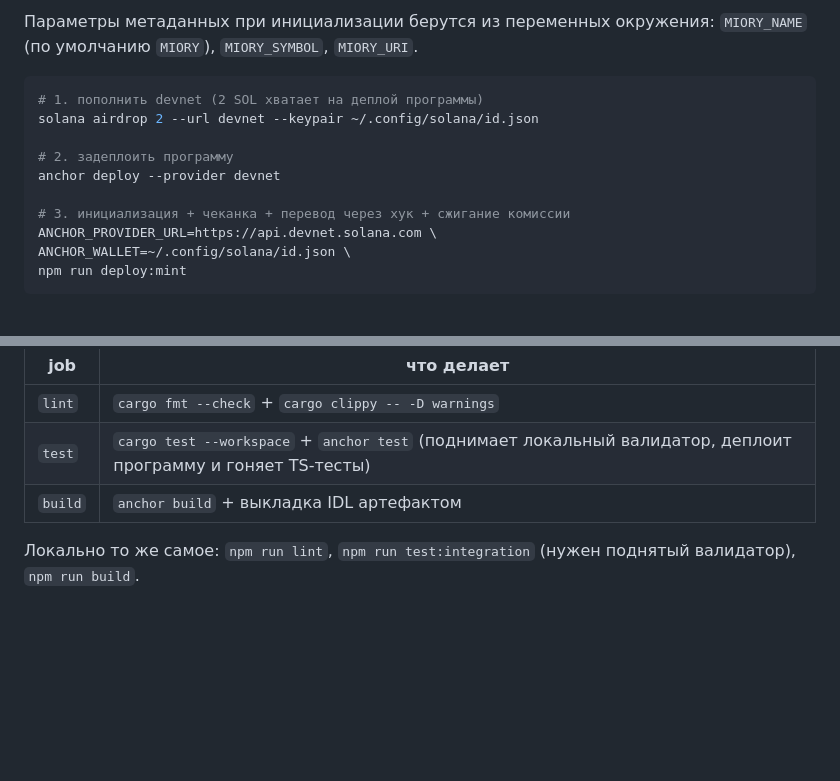
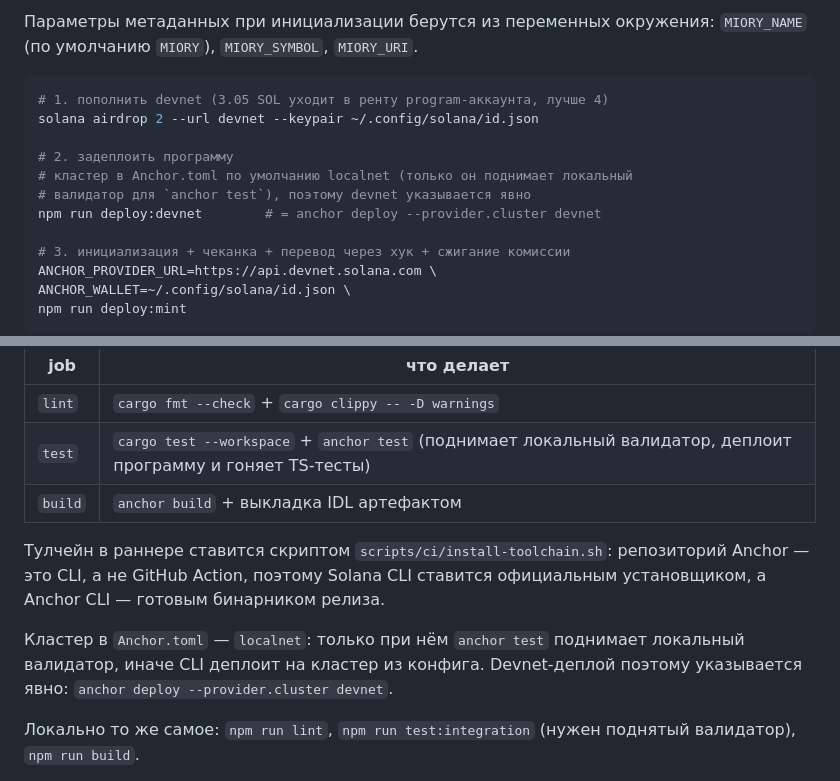
Before and after one commit to alnyx-dev/miory, a Markdown page: README.md, 2 parts joined by grey strips. Rendered like a GitHub page; blank space fills up the shorter version.

Commit message:
README: the devnet deploy needs an explicit cluster override now

````diff
--- a/README.md
+++ b/README.md
@@ -186,11 +186,13 @@ bash scripts/build-idl.sh                          # target/idl/miory.json
 `MIORY_NAME` (по умолчанию `MIORY`), `MIORY_SYMBOL`, `MIORY_URI`.
 
 ```bash
-# 1. пополнить devnet (2 SOL хватает на деплой программы)
+# 1. пополнить devnet (3.05 SOL уходит в ренту program-аккаунта, лучше 4)
 solana airdrop 2 --url devnet --keypair ~/.config/solana/id.json
 
 # 2. задеплоить программу
-anchor deploy --provider devnet
+# кластер в Anchor.toml по умолчанию localnet (только он поднимает локальный
+# валидатор для `anchor test`), поэтому devnet указывается явно
+npm run deploy:devnet        # = anchor deploy --provider.cluster devnet
 
 # 3. инициализация + чеканка + перевод через хук + сжигание комиссии
 ANCHOR_PROVIDER_URL=https://api.devnet.solana.com \
@@ -295,6 +297,14 @@ const ix = transferCheckedWithExtraAccounts(
 | `test` | `cargo test --workspace` + `anchor test` (поднимает локальный валидатор, деплоит программу и гоняет TS-тесты) |
 | `build` | `anchor build` + выкладка IDL артефактом |
 
+Тулчейн в раннере ставится скриптом `scripts/ci/install-toolchain.sh`: репозиторий
+Anchor — это CLI, а не GitHub Action, поэтому Solana CLI ставится официальным
+установщиком, а Anchor CLI — готовым бинарником релиза.
+
+Кластер в `Anchor.toml` — `localnet`: только при нём `anchor test` поднимает
+локальный валидатор, иначе CLI деплоит на кластер из конфига. Devnet-деплой
+поэтому указывается явно: `anchor deploy --provider.cluster devnet`.
+
 Локально то же самое: `npm run lint`, `npm run test:integration` (нужен
 поднятый валидатор), `npm run build`.
 
````
